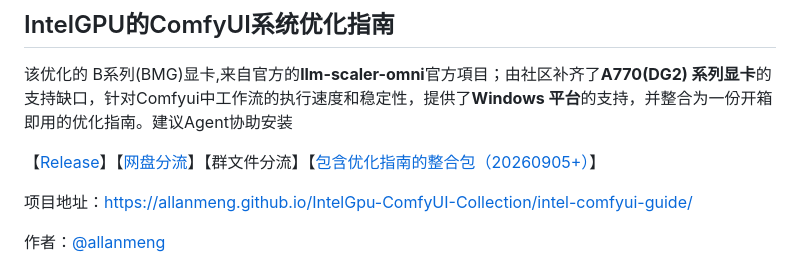
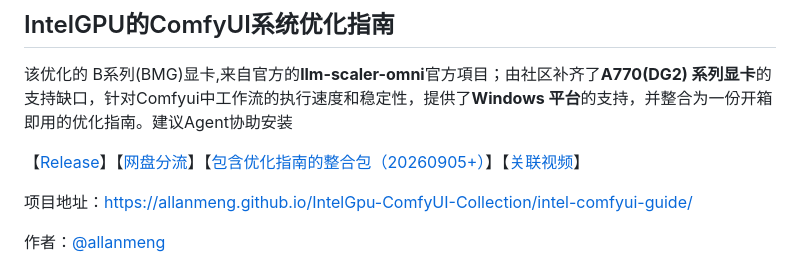
Before and after one commit to allanmeng/IntelGpu-ComfyUI-Collection, a Markdown page: README.md, the part around the change. Rendered like a GitHub page.

```diff
--- a/README.md
+++ b/README.md
@@ -14,7 +14,7 @@
 该优化的 B系列(BMG)显卡,来自官方的**llm-scaler-omni**官方項目；由社区补齐了**A770(DG2) 系列显卡**的支持缺口，针对Comfyui中工作流的执行速度和稳定性，提供了**Windows 平台**的支持，并整合为一份开箱即用的优化指南。建议Agent协助安装
 
 
-【[Release](https://github.com/allanmeng/IntelGpu-ComfyUI-Collection/releases?q=intel-comfyui-guide&expanded=true)】【[网盘分流](https://pan.quark.cn/s/ba0d8aa09638)】【群文件分流】【[包含优化指南的整合包（20260905+）](https://pan.quark.cn/s/8263a7da1db6)】
+【[Release](https://github.com/allanmeng/IntelGpu-ComfyUI-Collection/releases?q=intel-comfyui-guide&expanded=true)】【[网盘分流](https://pan.quark.cn/s/ba0d8aa09638)】【[包含优化指南的整合包（20260905+）](https://pan.quark.cn/s/8263a7da1db6)】【[关联视频](https://www.bilibili.com/video/BV1okYX6FEH8/)】
 
 项目地址：https://allanmeng.github.io/IntelGpu-ComfyUI-Collection/intel-comfyui-guide/
 
```
